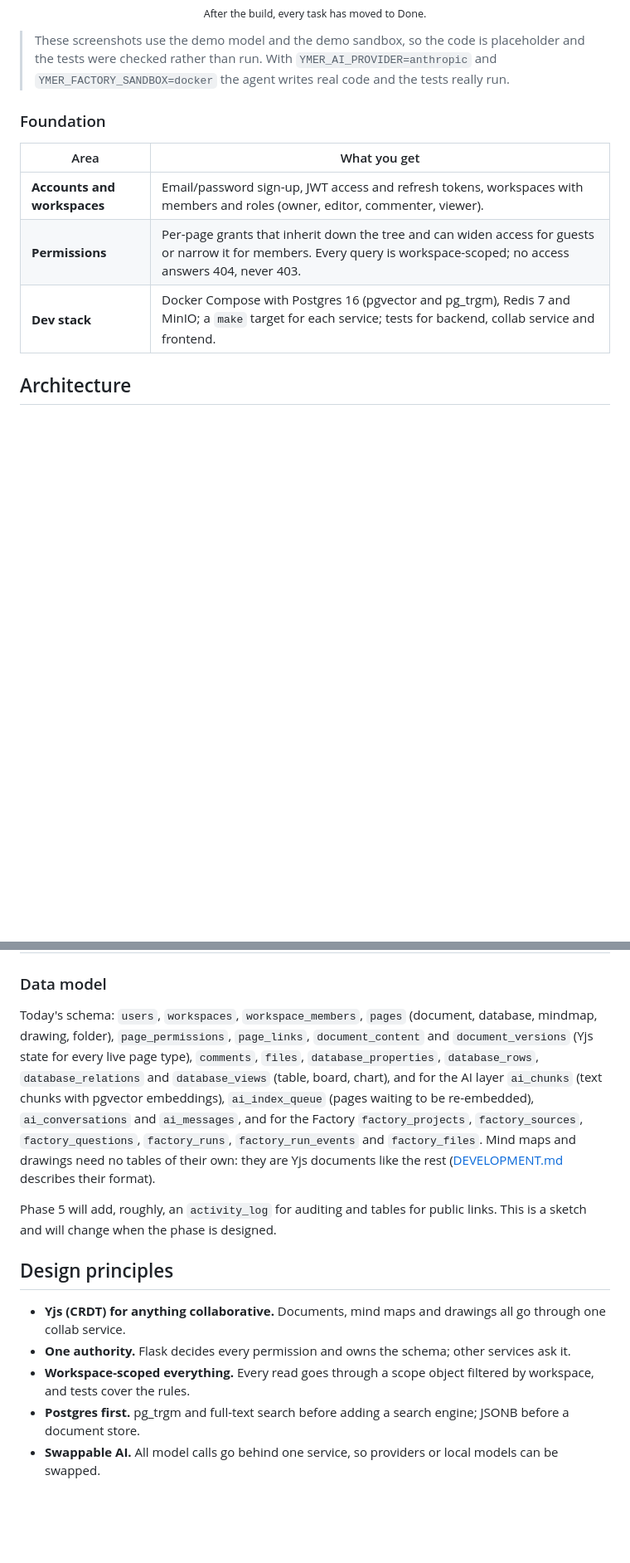
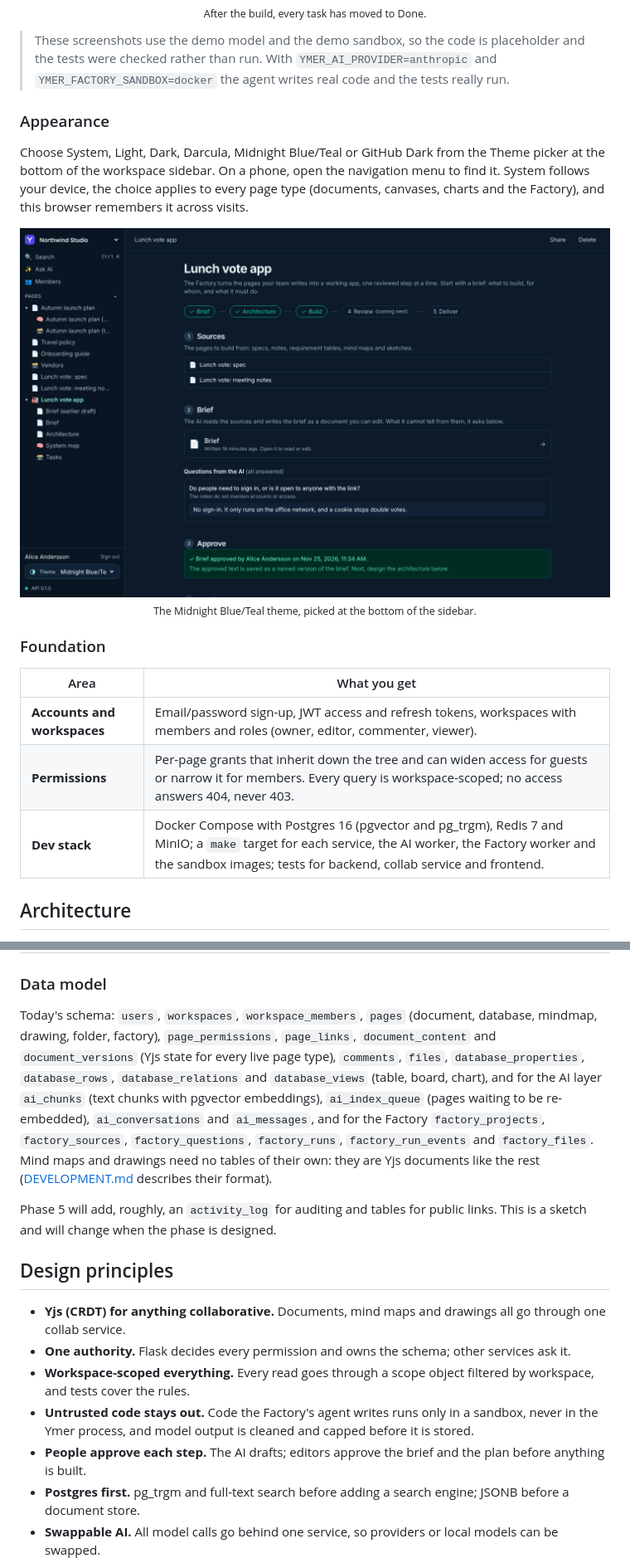
Before and after one commit to MKlolbullen/Ymer, a Markdown page: README.md, 2 parts joined by grey strips. Shown at 83% size. GitHub-like rendering; pictures changed too: docs/assets/screenshots/theme-midnight.png (added); blank space fills up the shorter version.

```diff
--- a/README.md
+++ b/README.md
@@ -204,13 +204,24 @@ build) work today; the [roadmap](#roadmap) covers the rest.
 > rather than run. With `YMER_AI_PROVIDER=anthropic` and `YMER_FACTORY_SANDBOX=docker` the agent writes real code
 > and the tests really run.
 
+### Appearance
+
+Choose System, Light, Dark, Darcula, Midnight Blue/Teal or GitHub Dark from the Theme picker at the bottom of the
+workspace sidebar. On a phone, open the navigation menu to find it. System follows your device, the choice applies
+to every page type (documents, canvases, charts and the Factory), and this browser remembers it across visits.
+
+<p align="center">
+  <img src="docs/assets/screenshots/theme-midnight.png" alt="A factory page in the Midnight Blue/Teal theme, with the Theme picker at the bottom of the sidebar" width="900">
+  <br><sub>The Midnight Blue/Teal theme, picked at the bottom of the sidebar.</sub>
+</p>
+
 ### Foundation
 
 | Area | What you get |
 |---|---|
 | **Accounts and workspaces** | Email/password sign-up, JWT access and refresh tokens, workspaces with members and roles (owner, editor, commenter, viewer). |
 | **Permissions** | Per-page grants that inherit down the tree and can widen access for guests or narrow it for members. Every query is workspace-scoped; no access answers 404, never 403. |
-| **Dev stack** | Docker Compose with Postgres 16 (pgvector and pg_trgm), Redis 7 and MinIO; a `make` target for each service; tests for backend, collab service and frontend. |
+| **Dev stack** | Docker Compose with Postgres 16 (pgvector and pg_trgm), Redis 7 and MinIO; a `make` target for each service, the AI worker, the Factory worker and the sandbox images; tests for backend, collab service and frontend. |
 
 ## Architecture
 
@@ -311,13 +322,13 @@ docs/assets/ Logo, architecture diagram and screenshots used in this README
 
 ### Data model
 
-Today's schema: `users`, `workspaces`, `workspace_members`, `pages` (document, database, mindmap, drawing, folder),
-`page_permissions`, `page_links`, `document_content` and `document_versions` (Yjs state for every live page type),
-`comments`, `files`, `database_properties`, `database_rows`, `database_relations` and `database_views` (table, board,
-chart), and for the AI layer `ai_chunks` (text chunks with pgvector embeddings), `ai_index_queue` (pages waiting to be
+Today's schema: `users`, `workspaces`, `workspace_members`, `pages` (document, database, mindmap, drawing, folder,
+factory), `page_permissions`, `page_links`, `document_content` and `document_versions` (Yjs state for every live
+page type), `comments`, `files`, `database_properties`, `database_rows`, `database_relations` and `database_views`
+(table, board, chart), and for the AI layer `ai_chunks` (text chunks with pgvector embeddings), `ai_index_queue` (pages waiting to be
 re-embedded), `ai_conversations` and `ai_messages`, and for the Factory `factory_projects`, `factory_sources`,
-`factory_questions`, `factory_runs`, `factory_run_events` and `factory_files`. Mind maps and drawings need no tables of their own: they are Yjs
-documents like the rest ([DEVELOPMENT.md](DEVELOPMENT.md) describes their format).
+`factory_questions`, `factory_runs`, `factory_run_events` and `factory_files`. Mind maps and drawings need no
+tables of their own: they are Yjs documents like the rest ([DEVELOPMENT.md](DEVELOPMENT.md) describes their format).
 
 Phase 5 will add, roughly, an `activity_log` for auditing and tables for public links. This is a sketch and will
 change when the phase is designed.
@@ -327,6 +338,9 @@ change when the phase is designed.
 - **Yjs (CRDT) for anything collaborative.** Documents, mind maps and drawings all go through one collab service.
 - **One authority.** Flask decides every permission and owns the schema; other services ask it.
 - **Workspace-scoped everything.** Every read goes through a scope object filtered by workspace, and tests cover the rules.
+- **Untrusted code stays out.** Code the Factory's agent writes runs only in a sandbox, never in the Ymer process,
+  and model output is cleaned and capped before it is stored.
+- **People approve each step.** The AI drafts; editors approve the brief and the plan before anything is built.
 - **Postgres first.** pg_trgm and full-text search before adding a search engine; JSONB before a document store.
 - **Swappable AI.** All model calls go behind one service, so providers or local models can be swapped.
 - **Self-hosting friendly.** Every dependency has an open-source, container-friendly option.
```
Also changed, not shown: other parts of README.md (+10 -10 lines), 1 other file.
